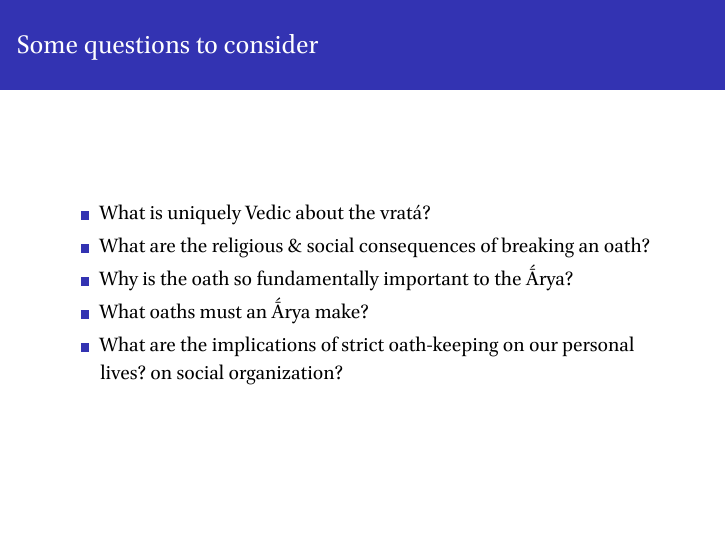
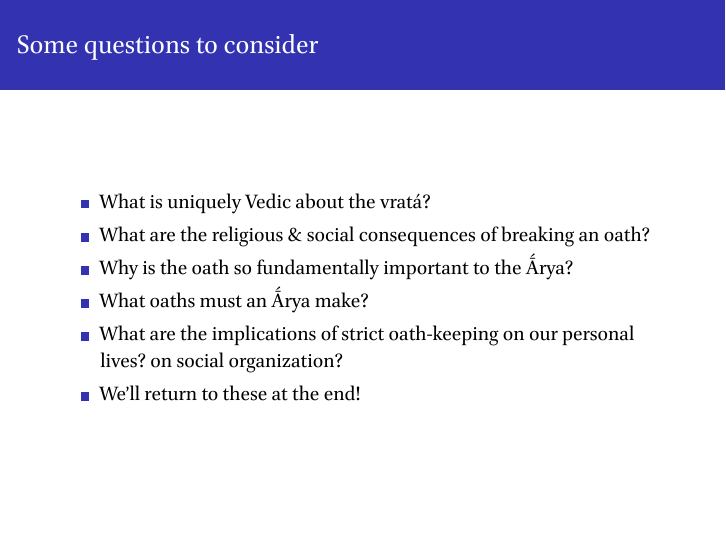
Before and after one commit to gritsamada/Veda-Discussion, LaTeX slides (slides.tex): page 10 of 26. Compiled offline with XeLaTeX.

Commit message:
Add files via upload

```diff
--- a/slides.tex
+++ b/slides.tex
@@ -91,6 +91,7 @@
 	\item Why is the oath so fundamentally important to the Ā́rya?
 	\item What oaths must an Ā́rya make?
 	\item What are the implications of strict oath-keeping on our personal lives?~on social organization?
+	\item We'll return to these at the end!
 \end{itemize}
 \end{frame}
 
```
Also changed, not shown: slides.pdf.
